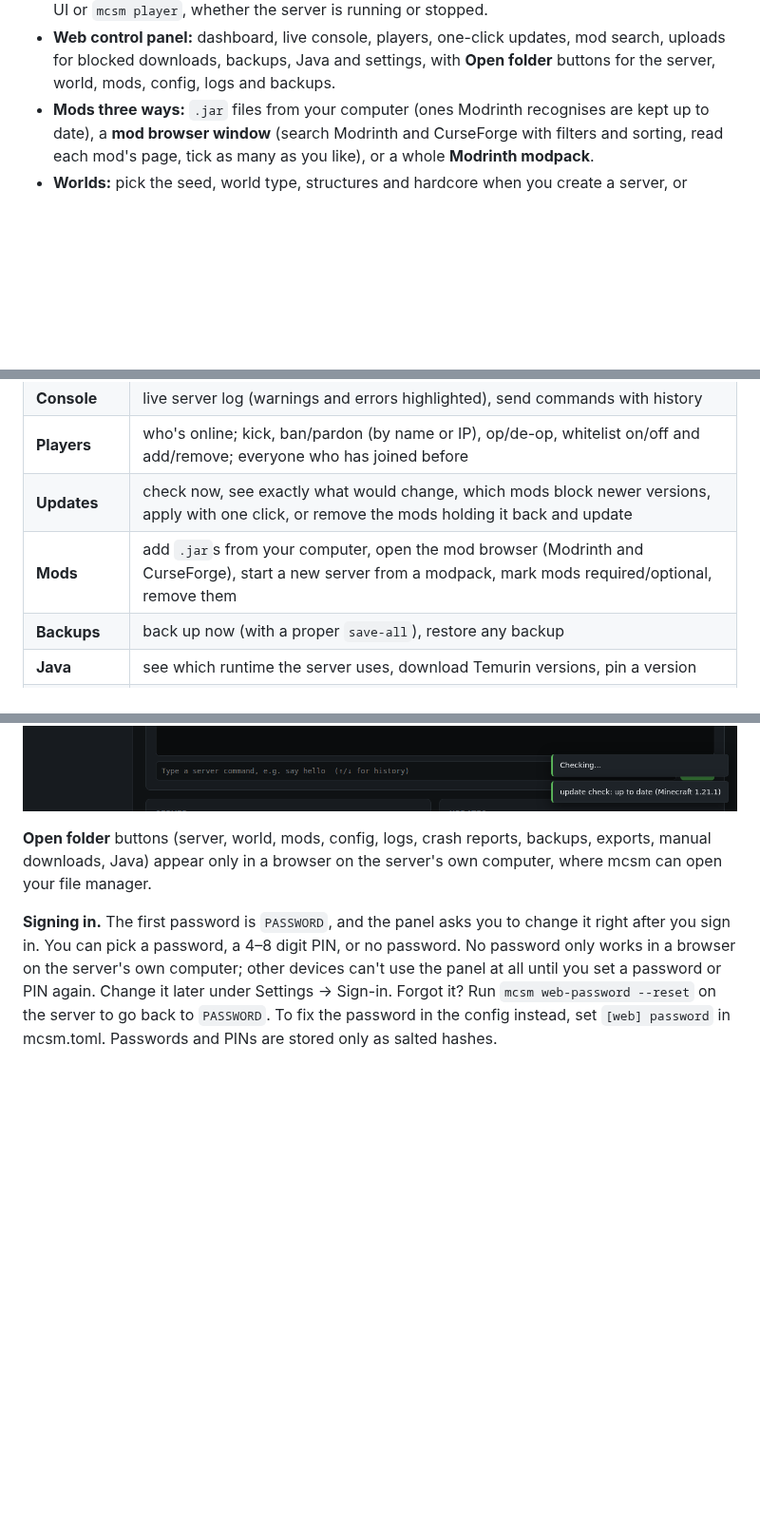
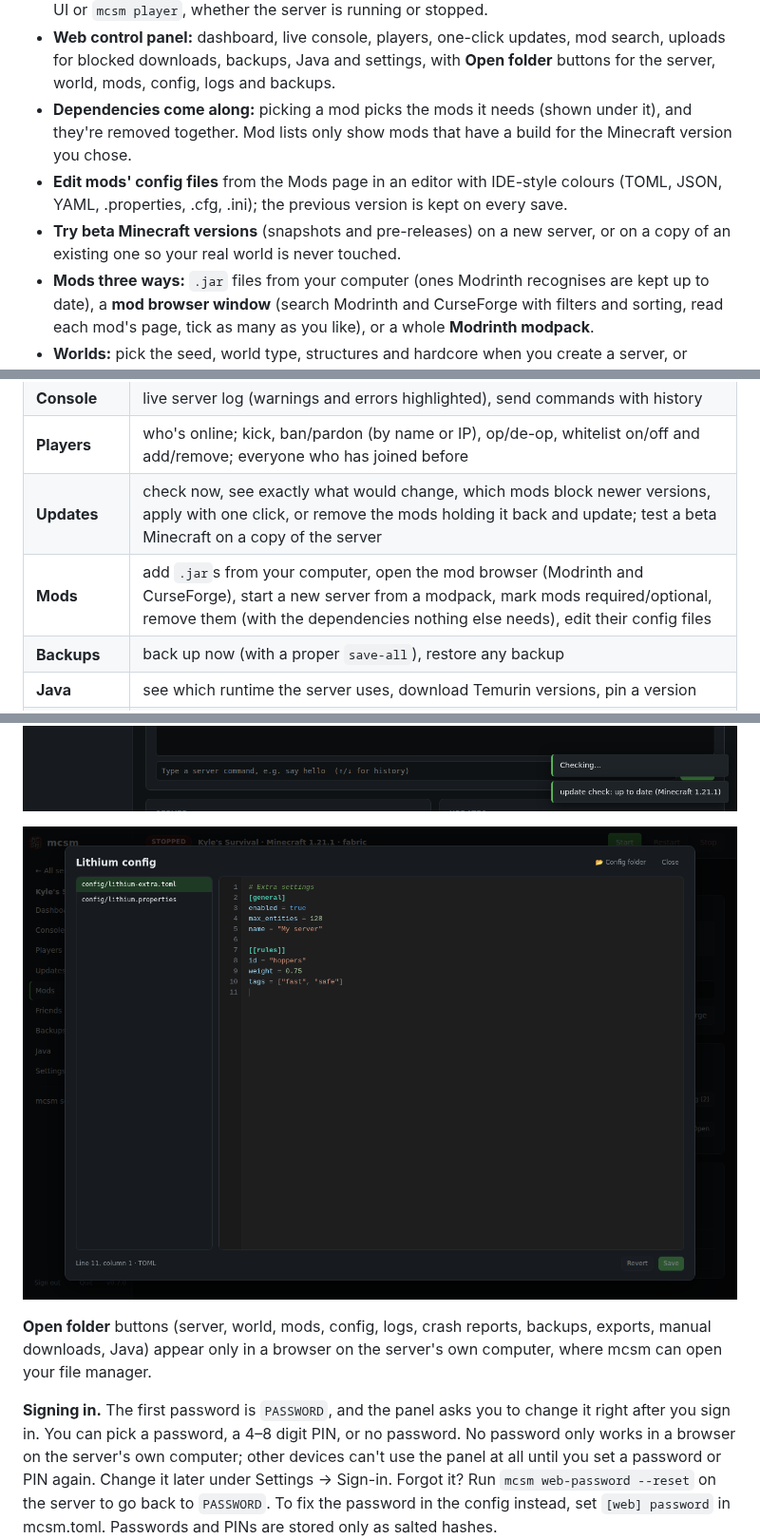
Before and after one commit to silverWRX03/mc-server-management, a Markdown page: README.md, 3 parts joined by grey strips. Shown at 95% size. GitHub-like rendering; pictures changed too: docs/web-config-editor.png (added); blank space fills up the shorter version.

Commit message:
README: dependencies, version-filtered mod lists, config editor, betas, icon
Co-Authored-By: Claude Opus 5.5 <noreply@anthropic.com>
Claude-Session: https://claude.ai/code/session_01UmiYjcGtxtAs9uk83Smmz2

```diff
--- a/README.md
+++ b/README.md
@@ -59,6 +59,13 @@ ready to update to Minecraft 1.21.4 with fabric 0.16.14:
 - **Web control panel:** dashboard, live console, players, one-click updates, mod search,
   uploads for blocked downloads, backups, Java and settings, with **Open folder**
   buttons for the server, world, mods, config, logs and backups.
+- **Dependencies come along:** picking a mod picks the mods it needs (shown under it),
+  and they're removed together. Mod lists only show mods that have a build for the
+  Minecraft version you chose.
+- **Edit mods' config files** from the Mods page in an editor with IDE-style colours
+  (TOML, JSON, YAML, .properties, .cfg, .ini); the previous version is kept on every save.
+- **Try beta Minecraft versions** (snapshots and pre-releases) on a new server, or on a
+  copy of an existing one so your real world is never touched.
 - **Mods three ways:** `.jar` files from your computer (ones Modrinth recognises are
   kept up to date), a **mod browser window** (search Modrinth and CurseForge with
   filters and sorting, read each mod's page, tick as many as you like), or a whole
@@ -352,8 +359,8 @@ Then open <http://localhost:8765>.
 | **Dashboard** | CPU and memory bars; who's online, with head icons and one-click message / op / kick / ban; the server console with a command box; server state, update status, live activity feed; the monthly reminder about mods holding back a new version |
 | **Console** | live server log (warnings and errors highlighted), send commands with history |
 | **Players** | who's online; kick, ban/pardon (by name or IP), op/de-op, whitelist on/off and add/remove; everyone who has joined before |
-| **Updates** | check now, see exactly what would change, which mods block newer versions, apply with one click, or remove the mods holding it back and update |
-| **Mods** | add `.jar`s from your computer, open the mod browser (Modrinth and CurseForge), start a new server from a modpack, mark mods required/optional, remove them |
+| **Updates** | check now, see exactly what would change, which mods block newer versions, apply with one click, or remove the mods holding it back and update; test a beta Minecraft on a copy of the server |
+| **Mods** | add `.jar`s from your computer, open the mod browser (Modrinth and CurseForge), start a new server from a modpack, mark mods required/optional, remove them (with the dependencies nothing else needs), edit their config files |
 | **Backups** | back up now (with a proper `save-all`), restore any backup |
 | **Java** | see which runtime the server uses, download Temurin versions, pin a version |
 | **Settings** | update strategy, schedule, countdowns, memory, port, backups to keep, Discord webhook, all of `server.properties`; replace the world; export the server; delete it |
@@ -365,6 +372,8 @@ CurseForge's checksum before it's accepted.
 ![Updates page](docs/web-updates.png)
 
 ![A monthly reminder](docs/web-reminder.png)
+
+![Editing a mod's config file](docs/web-config-editor.png)
 
 **Open folder** buttons (server, world, mods, config, logs, crash reports, backups,
 exports, manual downloads, Java) appear only in a browser on the server's own
```
